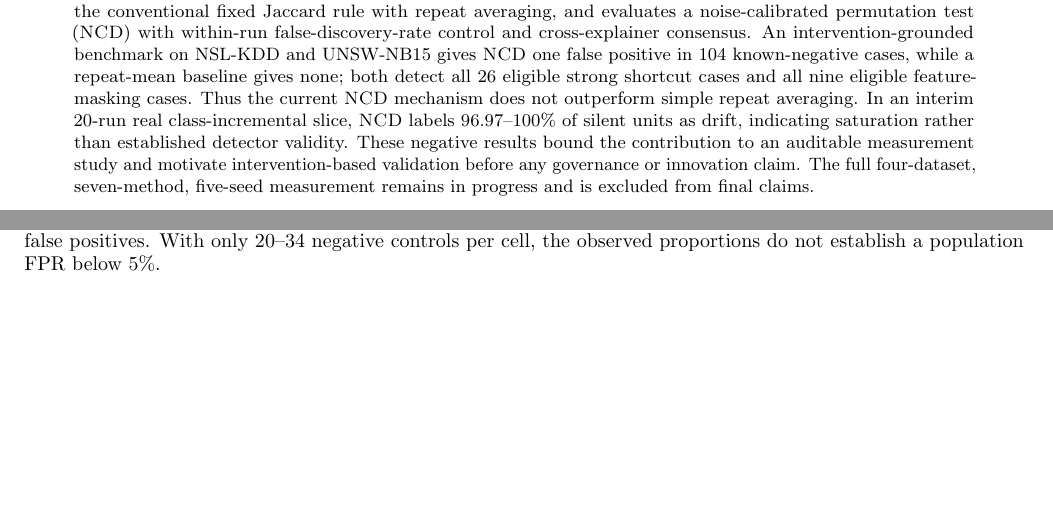
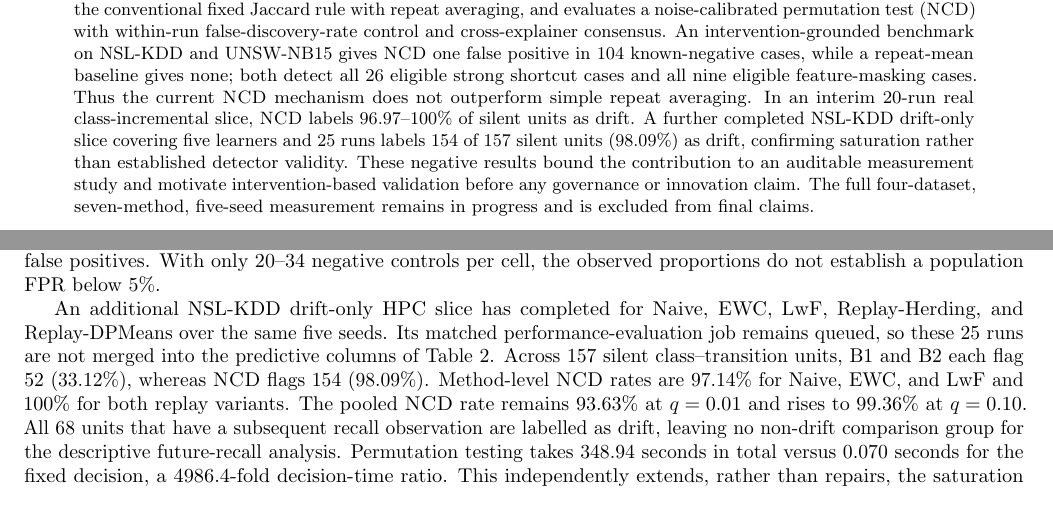
Before and after one commit to 1838904818/Class-IL, a LaTeX paper (paper_ncd/paper.tex): two parts of pages 1 and 3 of 7, joined at a grey line, cut so that both start at the same text, the shorter picture padded with empty space. Compiled offline with pdfLaTeX.

Commit message:
Report completed NSL drift slice

```diff
--- a/paper_ncd/paper.tex
+++ b/paper_ncd/paper.tex
@@ -35,8 +35,10 @@ cases, while a repeat-mean baseline gives none; both detect all 26 eligible
 strong shortcut cases and all nine eligible feature-masking cases.  Thus the
 current \ncd{} mechanism does not outperform simple repeat averaging.  In an
 interim 20-run real class-incremental slice, \ncd{} labels 96.97--100\% of
-silent units as drift, indicating saturation rather than established detector
-validity.  These negative results bound the contribution to an auditable
+silent units as drift.  A further completed NSL-KDD drift-only slice covering
+five learners and 25 runs labels 154 of 157 silent units (98.09\%) as drift,
+confirming saturation rather than established detector validity.  These
+negative results bound the contribution to an auditable
 measurement study and motivate intervention-based validation before any
 governance or innovation claim.  The full four-dataset, seven-method,
 five-seed measurement remains in progress and is excluded from final claims.
@@ -208,6 +210,20 @@ UNSW-NB15 & iCaRL & 1/20 & 0/20 & 4/4 & 4/4 & -- & -- \\
 \end{tabular}
 \end{table}
 
+An additional NSL-KDD drift-only HPC slice has completed for Naive, EWC, LwF,
+Replay-Herding, and Replay-DPMeans over the same five seeds.  Its matched
+performance-evaluation job remains queued, so these 25 runs are not merged into
+the predictive columns of Table~\ref{tab:exp3partial}.  Across 157 silent
+class--transition units, B1 and B2 each flag 52 (33.12\%), whereas \ncd{} flags
+154 (98.09\%).  Method-level \ncd{} rates are 97.14\% for Naive, EWC, and LwF
+and 100\% for both replay variants.  The pooled \ncd{} rate remains 93.63\% at
+$q=0.01$ and rises to 99.36\% at $q=0.10$.  All 68 units that have a subsequent
+recall observation are labelled as drift, leaving no non-drift comparison group
+for the descriptive future-recall analysis.  Permutation testing takes
+348.94 seconds in total versus 0.070 seconds for the fixed decision, a
+4986.4-fold decision-time ratio.  This independently extends, rather than
+repairs, the saturation finding from the initial 20-run slice.
+
 \begin{figure*}[t]
   \centering
   \includegraphics[width=\textwidth]{figures/exp2_four_cell_roc.png}
```
Also changed, not shown: paper_ncd/paper.tex (14 more changed lines).
